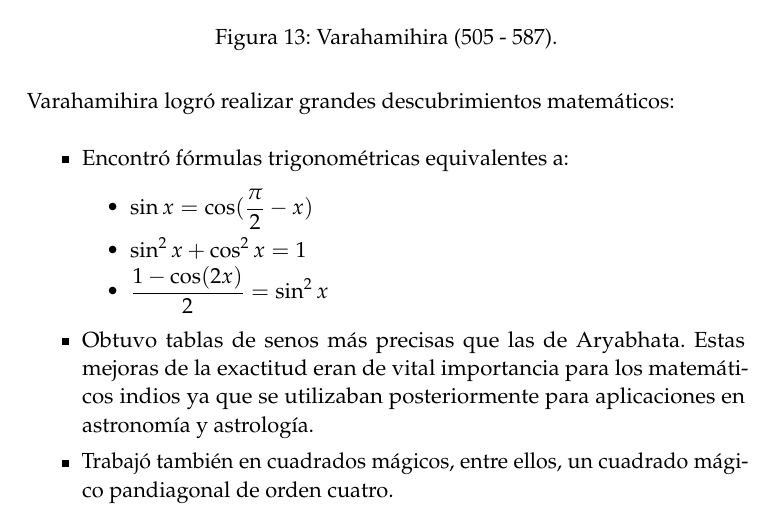
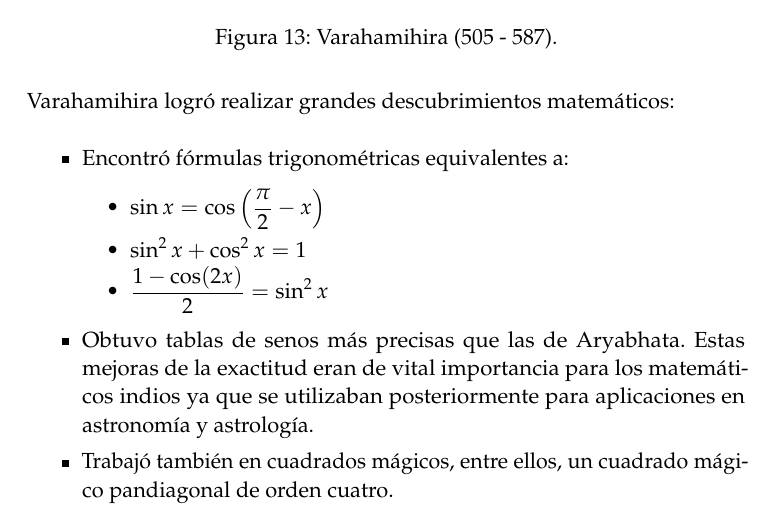
Before and after one commit to oxcar103/China-India, a LaTeX document (Memoria.tex): part of page 24 of 33, cut so that both start at the same text. Compiled offline with pdfLaTeX.

Commit message:
Paréntesis

```diff
--- a/Memoria.tex
+++ b/Memoria.tex
@@ -650,7 +650,7 @@ Aritmética, Resolución de Ecuaciones y Sistemas de Numeración} % Subtitle
 		\begin{itemize}
 			\item Encontró fórmulas trigonométricas equivalentes a:
 					\begin{itemize}
-						\item $\displaystyle \sin x = \cos( \frac{\pi}{2} - x)$
+						\item $\displaystyle \sin x = \cos \left(\frac{\pi}{2} - x \right)$
 						\item $\displaystyle \sin^2 x + \cos^2 x = 1$
 						\item $\displaystyle \frac{1 - \cos(2x)}{2} = \sin^2 x$
 					\end{itemize}
```
